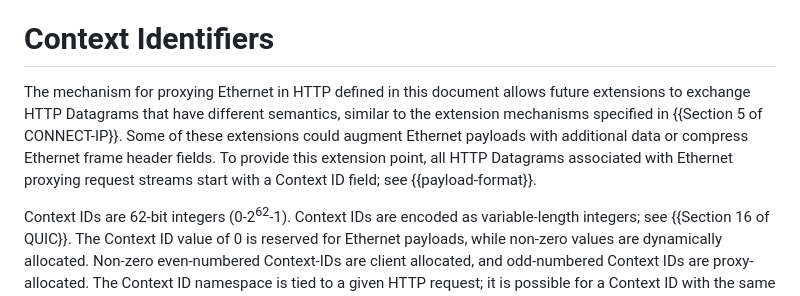
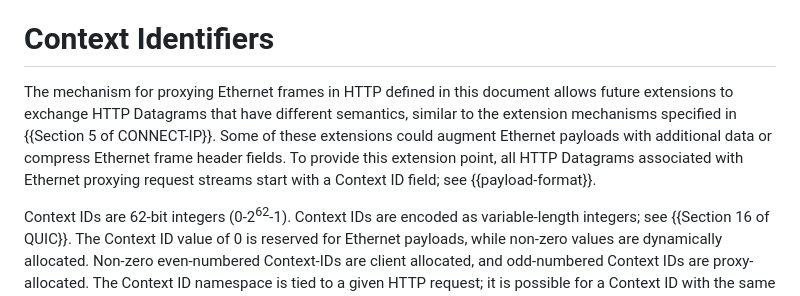
Before and after one commit to ietf-wg-masque/draft-ietf-masque-connect-ethernet, a Markdown page: draft-ietf-masque-connect-ethernet.md, the part around the change. Rendered like a GitHub page.

Commit message:
One more Ethernet -> Ethernet frames

```diff
--- a/draft-ietf-masque-connect-ethernet.md
+++ b/draft-ietf-masque-connect-ethernet.md
@@ -335,13 +335,13 @@ capsule-protocol = ?1
 
 # Context Identifiers
 
-The mechanism for proxying Ethernet in HTTP defined in this document allows
-future extensions to exchange HTTP Datagrams that have different semantics,
-similar to the extension mechanisms specified in {{Section 5 of
+The mechanism for proxying Ethernet frames in HTTP defined in this document
+allows future extensions to exchange HTTP Datagrams that have different
+semantics, similar to the extension mechanisms specified in {{Section 5 of
 CONNECT-IP}}. Some of these extensions could augment Ethernet payloads with
 additional data or compress Ethernet frame header fields. To provide this
-extension point, all HTTP Datagrams associated with Ethernet proxying
-request streams start with a Context ID field; see {{payload-format}}.
+extension point, all HTTP Datagrams associated with Ethernet proxying request
+streams start with a Context ID field; see {{payload-format}}.
 
 Context IDs are 62-bit integers (0-2<sup>62</sup>-1). Context IDs are encoded as
 variable-length integers; see {{Section 16 of QUIC}}. The Context ID value of 0
```
